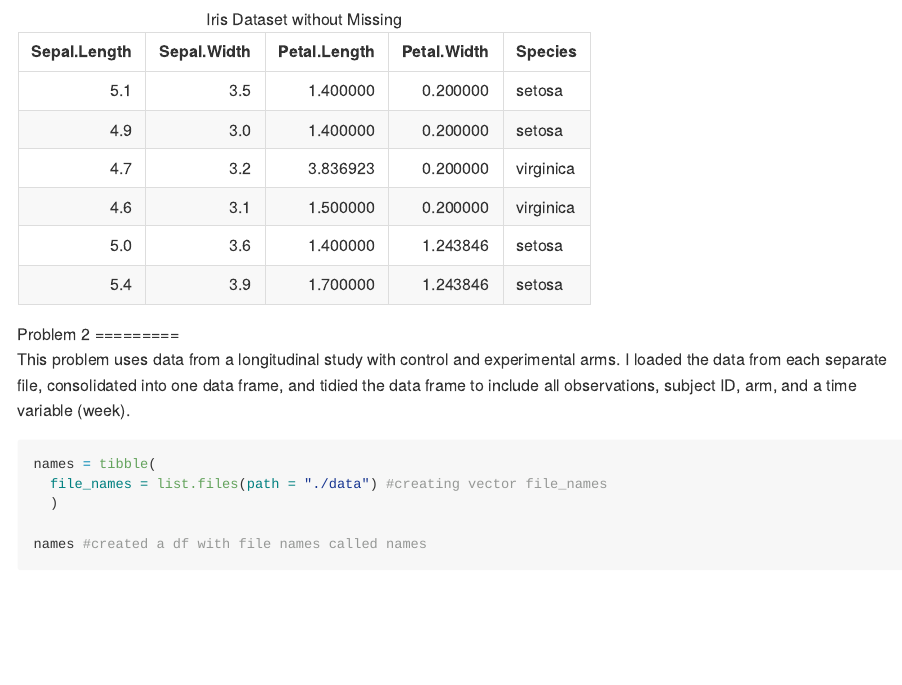
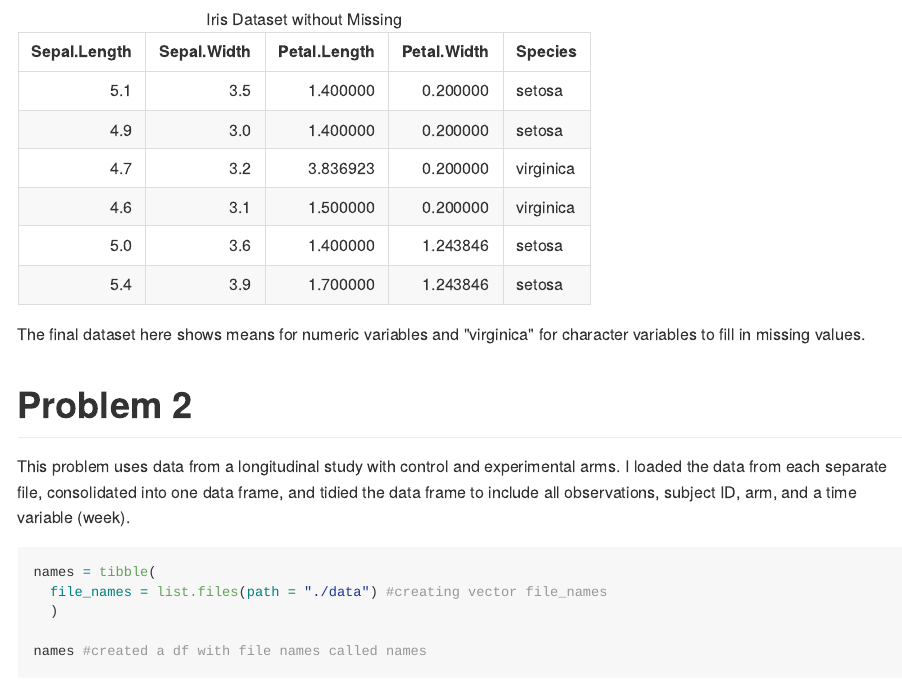
Before and after one commit to prisrinivasan/p8105_hw5_ps3070, an R Markdown document (p8105_hw5_ps3070.Rmd): the page in a window 1100 px wide, from 1270 px down. The pictures show the output file p8105_hw5_ps3070.md that the author committed with the source, drawn offline in the style of GitHub; long lines of code are wrapped.

Commit message:
trying again to fix format

````diff
--- a/p8105_hw5_ps3070.Rmd
+++ b/p8105_hw5_ps3070.Rmd
@@ -59,6 +59,7 @@ head(output) %>%
   kable(format = "html", caption = "Iris Dataset without Missing")
 ```
 
+The final dataset here shows  means for numeric variables and "virginica" for character variables to fill in missing values.
 
 
 # Problem 2
````
Also changed, not shown: p8105_hw5_ps3070.md.
